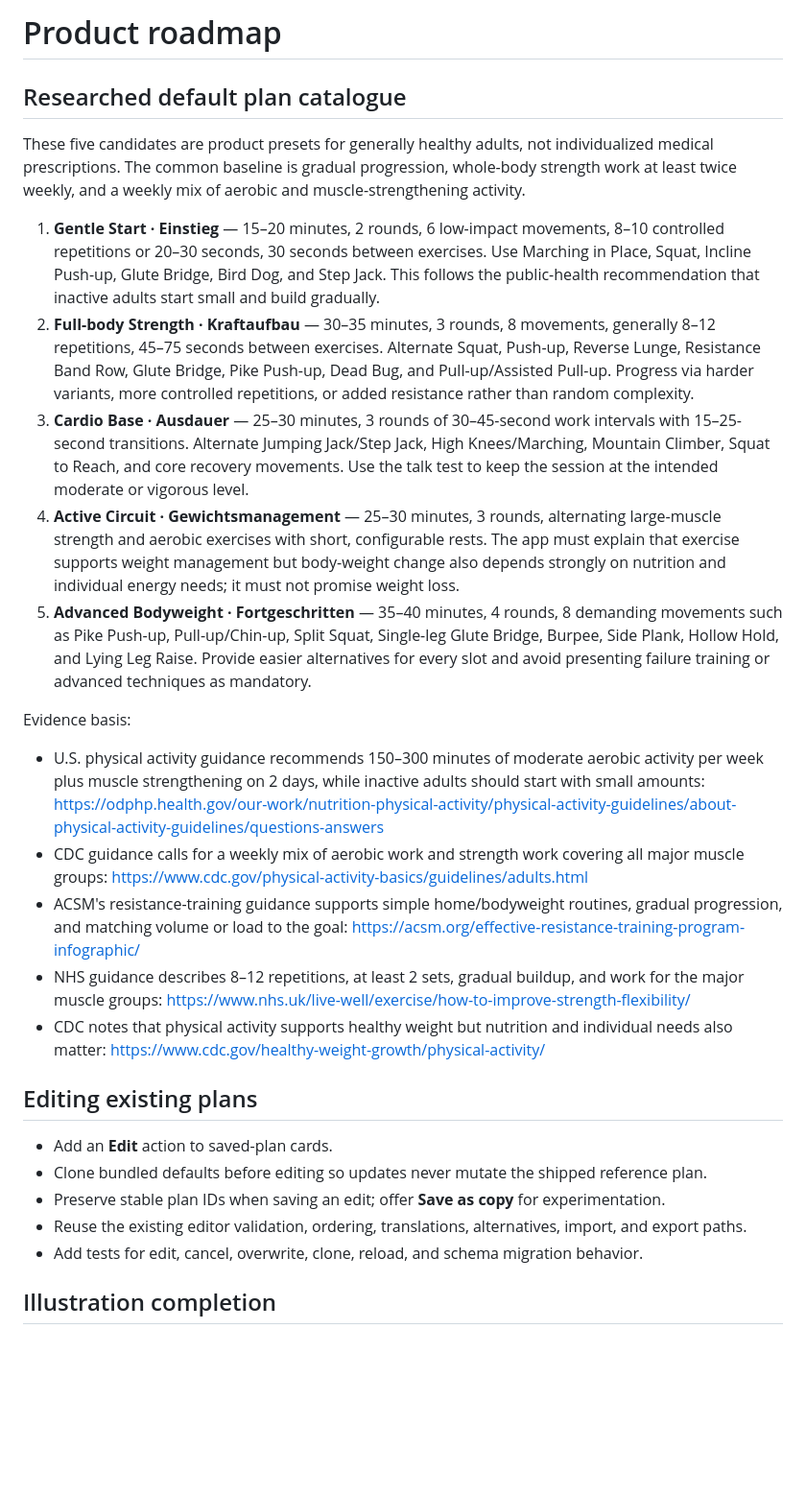
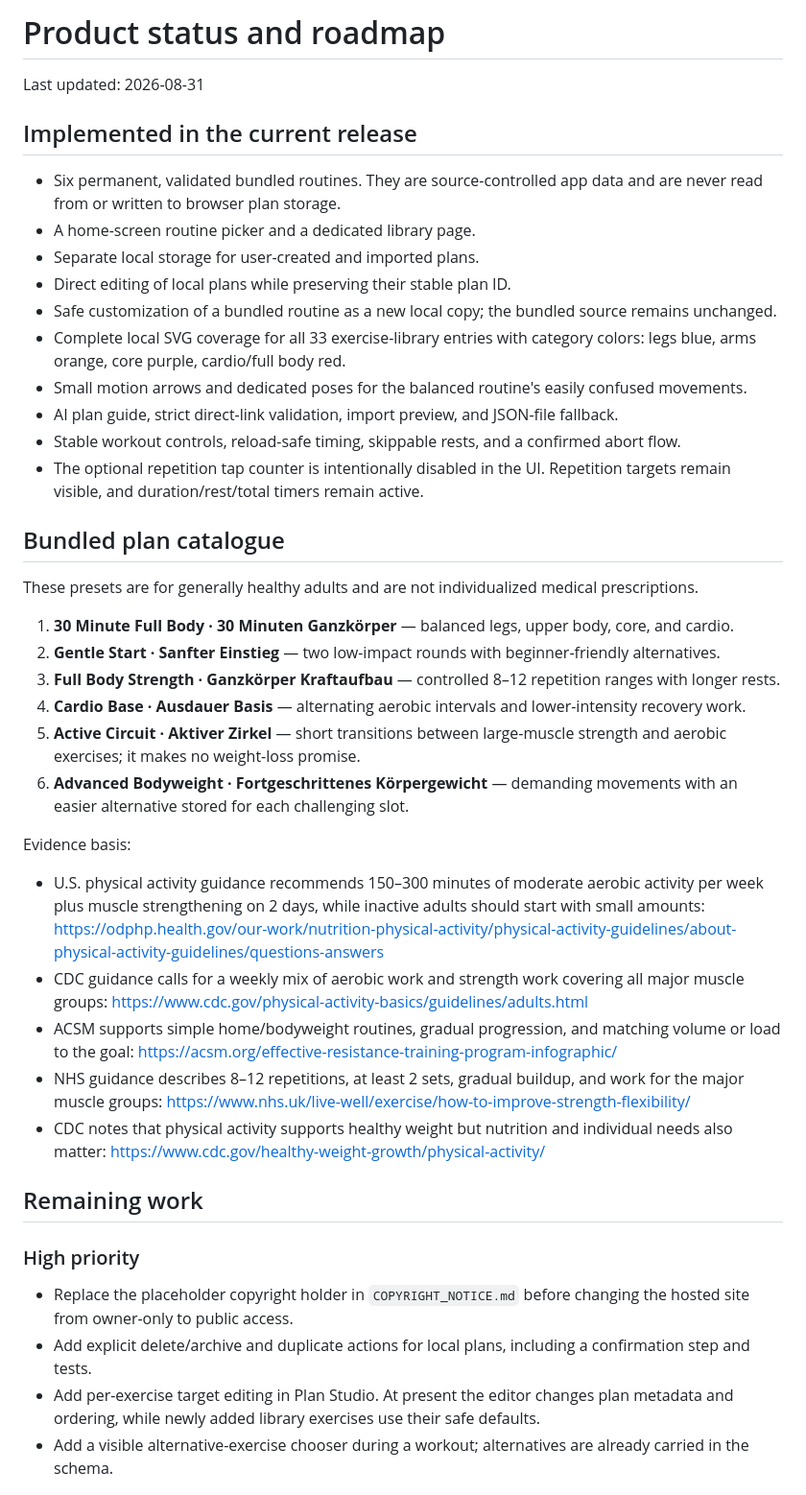
Before and after one commit to hebecked/Home-Workout, a Markdown page: docs/product-roadmap.md, the part around the change printed below. Shown: that part at 96% size. Drawn GitHub-style; blank space fills up the shorter version.

```diff
--- a/docs/product-roadmap.md
+++ b/docs/product-roadmap.md
@@ -1,30 +1,45 @@
-# Product roadmap
+# Product status and roadmap
 
-## Researched default plan catalogue
+Last updated: 2026-08-31
 
-These five candidates are product presets for generally healthy adults, not individualized medical prescriptions. The common baseline is gradual progression, whole-body strength work at least twice weekly, and a weekly mix of aerobic and muscle-strengthening activity.
+## Implemented in the current release
 
-1. **Gentle Start · Einstieg** — 15–20 minutes, 2 rounds, 6 low-impact movements, 8–10 controlled repetitions or 20–30 seconds, 30 seconds between exercises. Use Marching in Place, Squat, Incline Push-up, Glute Bridge, Bird Dog, and Step Jack. This follows the public-health recommendation that inactive adults start small and build gradually.
-2. **Full-body Strength · Kraftaufbau** — 30–35 minutes, 3 rounds, 8 movements, generally 8–12 repetitions, 45–75 seconds between exercises. Alternate Squat, Push-up, Reverse Lunge, Resistance Band Row, Glute Bridge, Pike Push-up, Dead Bug, and Pull-up/Assisted Pull-up. Progress via harder variants, more controlled repetitions, or added resistance rather than random complexity.
-3. **Cardio Base · Ausdauer** — 25–30 minutes, 3 rounds of 30–45-second work intervals with 15–25-second transitions. Alternate Jumping Jack/Step Jack, High Knees/Marching, Mountain Climber, Squat to Reach, and core recovery movements. Use the talk test to keep the session at the intended moderate or vigorous level.
-4. **Active Circuit · Gewichtsmanagement** — 25–30 minutes, 3 rounds, alternating large-muscle strength and aerobic exercises with short, configurable rests. The app must explain that exercise supports weight management but body-weight change also depends strongly on nutrition and individual energy needs; it must not promise weight loss.
-5. **Advanced Bodyweight · Fortgeschritten** — 35–40 minutes, 4 rounds, 8 demanding movements such as Pike Push-up, Pull-up/Chin-up, Split Squat, Single-leg Glute Bridge, Burpee, Side Plank, Hollow Hold, and Lying Leg Raise. Provide easier alternatives for every slot and avoid presenting failure training or advanced techniques as mandatory.
+- Six permanent, validated bundled routines. They are source-controlled app data and are never read from or written to browser plan storage.
+- A home-screen routine picker and a dedicated library page.
+- Separate local storage for user-created and imported plans.
+- Direct editing of local plans while preserving their stable plan ID.
+- Safe customization of a bundled routine as a new local copy; the bundled source remains unchanged.
+- Complete local SVG coverage for all 33 exercise-library entries with category colors: legs blue, arms orange, core purple, cardio/full body red.
+- Small motion arrows and dedicated poses for the balanced routine's easily confused movements.
+- AI plan guide, strict direct-link validation, import preview, and JSON-file fallback.
+- Stable workout controls, reload-safe timing, skippable rests, and a confirmed abort flow.
+- The optional repetition tap counter is intentionally disabled in the UI. Repetition targets remain visible, and duration/rest/total timers remain active.
+
+## Bundled plan catalogue
+
+These presets are for generally healthy adults and are not individualized medical prescriptions.
+
+1. **30 Minute Full Body · 30 Minuten Ganzkörper** — balanced legs, upper body, core, and cardio.
+2. **Gentle Start · Sanfter Einstieg** — two low-impact rounds with beginner-friendly alternatives.
+3. **Full Body Strength · Ganzkörper Kraftaufbau** — controlled 8–12 repetition ranges with longer rests.
+4. **Cardio Base · Ausdauer Basis** — alternating aerobic intervals and lower-intensity recovery work.
+5. **Active Circuit · Aktiver Zirkel** — short transitions between large-muscle strength and aerobic exercises; it makes no weight-loss promise.
+6. **Advanced Bodyweight · Fortgeschrittenes Körpergewicht** — demanding movements with an easier alternative stored for each challenging slot.
 
 Evidence basis:
 
 - U.S. physical activity guidance recommends 150–300 minutes of moderate aerobic activity per week plus muscle strengthening on 2 days, while inactive adults should start with small amounts: https://odphp.health.gov/our-work/nutrition-physical-activity/physical-activity-guidelines/about-physical-activity-guidelines/questions-answers
 - CDC guidance calls for a weekly mix of aerobic work and strength work covering all major muscle groups: https://www.cdc.gov/physical-activity-basics/guidelines/adults.html
-- ACSM's resistance-training guidance supports simple home/bodyweight routines, gradual progression, and matching volume or load to the goal: https://acsm.org/effective-resistance-training-program-infographic/
+- ACSM supports simple home/bodyweight routines, gradual progression, and matching volume or load to the goal: https://acsm.org/effective-resistance-training-program-infographic/
 - NHS guidance describes 8–12 repetitions, at least 2 sets, gradual buildup, and work for the major muscle groups: https://www.nhs.uk/live-well/exercise/how-to-improve-strength-flexibility/
 - CDC notes that physical activity supports healthy weight but nutrition and individual needs also matter: https://www.cdc.gov/healthy-weight-growth/physical-activity/
 
-## Editing existing plans
+## Remaining work
 
-- Add an **Edit** action to saved-plan cards.
-- Clone bundled defaults before editing so updates never mutate the shipped reference plan.
-- Preserve stable plan IDs when saving an edit; offer **Save as copy** for experimentation.
-- Reuse the existing editor validation, ordering, translations, alternatives, import, and export paths.
-- Add tests for edit, cancel, overwrite, clone, reload, and schema migration behavior.
+### High priority
 
-## Illustration completion
+- Replace the placeholder copyright holder in `COPYRIGHT_NOTICE.md` before changing the hosted site from owner-only to public access.
+- Add explicit delete/archive and duplicate actions for local plans, including a confirmation step and tests.
+- Add per-exercise target editing in Plan Studio. At present the editor changes plan metadata and ordering, while newly added library exercises use their safe defaults.
+- Add a visible alternative-exercise chooser during a workout; alternatives are already carried in the schema.
 
```
Also changed, not shown: other parts of docs/product-roadmap.md (+13 -4 lines), README.md (+6 -3 lines), docs/project-documentation.md (added, +118 -0 lines), docs/screenshots/home.png, 8 other files.
